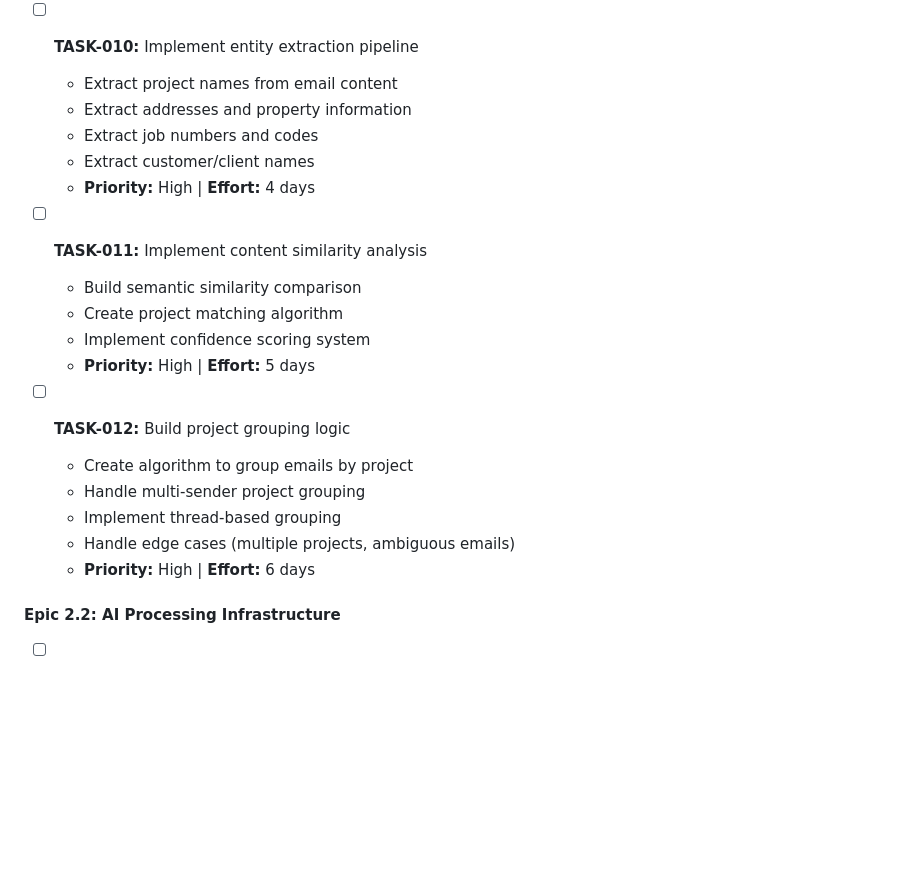
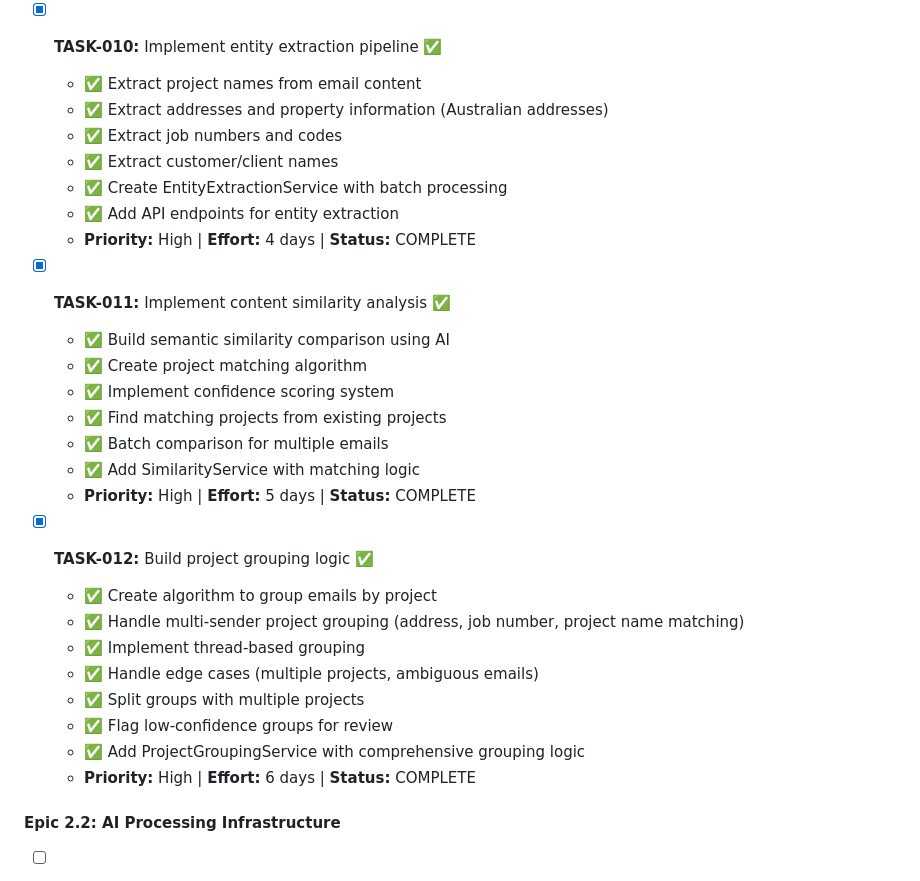
Before and after one commit to GPEire/Tradie_GSuite, a Markdown page: docs/Mail-Gmail AI Email Grouping - Development Tasks.md, the part around the change. Rendered like a GitHub page; blank space fills up the shorter version.

Commit message:
docs: mark TASK-010, TASK-011, and TASK-012 as complete

```diff
--- a/docs/Mail-Gmail AI Email Grouping - Development Tasks.md
+++ b/docs/Mail-Gmail AI Email Grouping - Development Tasks.md
@@ -107,25 +107,33 @@
   - ✅ Add error handling and JSON response validation
   - **Priority:** High | **Effort:** 5 days | **Status:** COMPLETE
 
-- [ ] **TASK-010:** Implement entity extraction pipeline
-  - Extract project names from email content
-  - Extract addresses and property information
-  - Extract job numbers and codes
-  - Extract customer/client names
-  - **Priority:** High | **Effort:** 4 days
+- [x] **TASK-010:** Implement entity extraction pipeline ✅
+  - ✅ Extract project names from email content
+  - ✅ Extract addresses and property information (Australian addresses)
+  - ✅ Extract job numbers and codes
+  - ✅ Extract customer/client names
+  - ✅ Create EntityExtractionService with batch processing
+  - ✅ Add API endpoints for entity extraction
+  - **Priority:** High | **Effort:** 4 days | **Status:** COMPLETE
 
-- [ ] **TASK-011:** Implement content similarity analysis
-  - Build semantic similarity comparison
-  - Create project matching algorithm
-  - Implement confidence scoring system
-  - **Priority:** High | **Effort:** 5 days
+- [x] **TASK-011:** Implement content similarity analysis ✅
+  - ✅ Build semantic similarity comparison using AI
+  - ✅ Create project matching algorithm
+  - ✅ Implement confidence scoring system
+  - ✅ Find matching projects from existing projects
+  - ✅ Batch comparison for multiple emails
+  - ✅ Add SimilarityService with matching logic
+  - **Priority:** High | **Effort:** 5 days | **Status:** COMPLETE
 
-- [ ] **TASK-012:** Build project grouping logic
-  - Create algorithm to group emails by project
-  - Handle multi-sender project grouping
-  - Implement thread-based grouping
-  - Handle edge cases (multiple projects, ambiguous emails)
-  - **Priority:** High | **Effort:** 6 days
+- [x] **TASK-012:** Build project grouping logic ✅
+  - ✅ Create algorithm to group emails by project
+  - ✅ Handle multi-sender project grouping (address, job number, project name matching)
+  - ✅ Implement thread-based grouping
+  - ✅ Handle edge cases (multiple projects, ambiguous emails)
+  - ✅ Split groups with multiple projects
+  - ✅ Flag low-confidence groups for review
+  - ✅ Add ProjectGroupingService with comprehensive grouping logic
+  - **Priority:** High | **Effort:** 6 days | **Status:** COMPLETE
 
 #### Epic 2.2: AI Processing Infrastructure
 - [ ] **TASK-013:** Build AI processing service architecture
```
